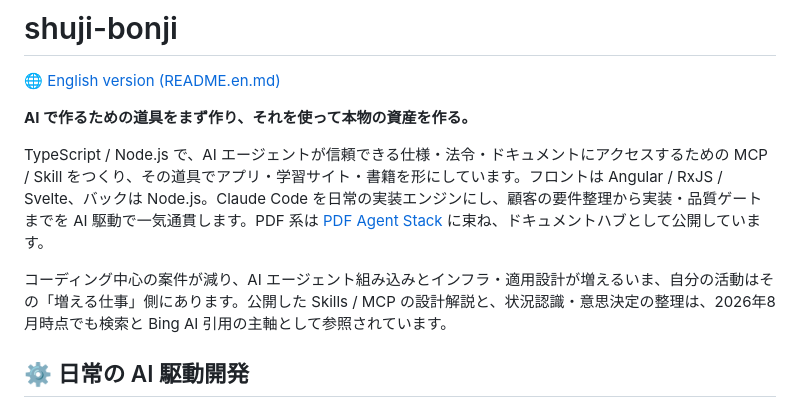
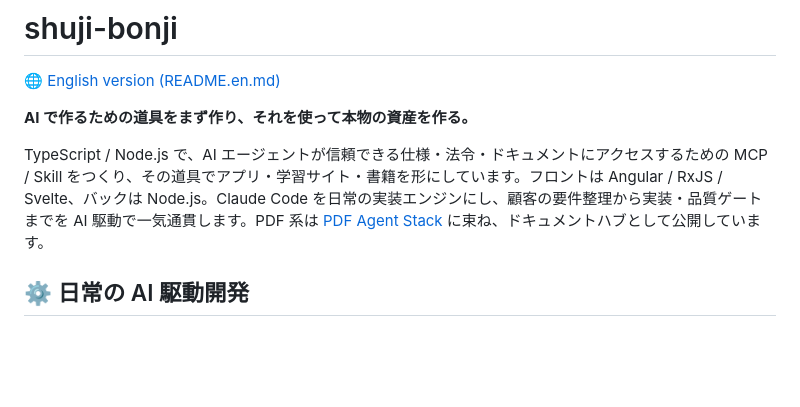
Before and after one commit to shuji-bonji/shuji-bonji, a Markdown page: README.md, the part around the change. Drawn GitHub-style; blank space fills up the shorter version.

```diff
--- a/README.md
+++ b/README.md
@@ -5,8 +5,6 @@
 **AI で作るための道具をまず作り、それを使って本物の資産を作る。**
 
 TypeScript / Node.js で、AI エージェントが信頼できる仕様・法令・ドキュメントにアクセスするための MCP / Skill をつくり、その道具でアプリ・学習サイト・書籍を形にしています。フロントは Angular / RxJS / Svelte、バックは Node.js。Claude Code を日常の実装エンジンにし、顧客の要件整理から実装・品質ゲートまでを AI 駆動で一気通貫します。PDF 系は [PDF Agent Stack](https://shuji-bonji.github.io/pdf-agent-stack/ja/) に束ね、ドキュメントハブとして公開しています。
-
-コーディング中心の案件が減り、AI エージェント組み込みとインフラ・適用設計が増えるいま、自分の活動はその「増える仕事」側にあります。公開した Skills / MCP の設計解説と、状況認識・意思決定の整理は、2026年8月時点でも検索と Bing AI 引用の主軸として参照されています。
 
 ## ⚙️ 日常の AI 駆動開発
 
```
